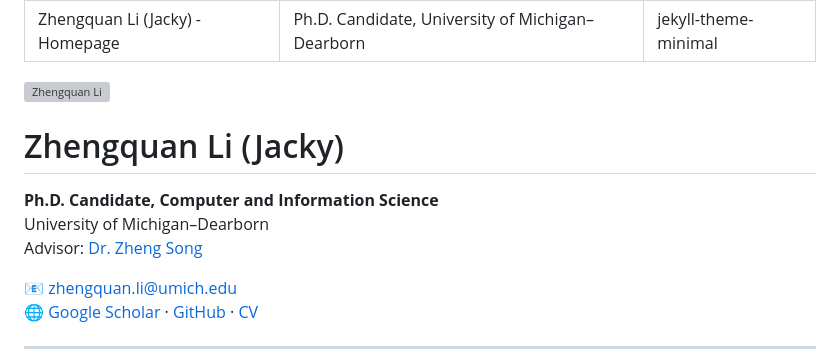
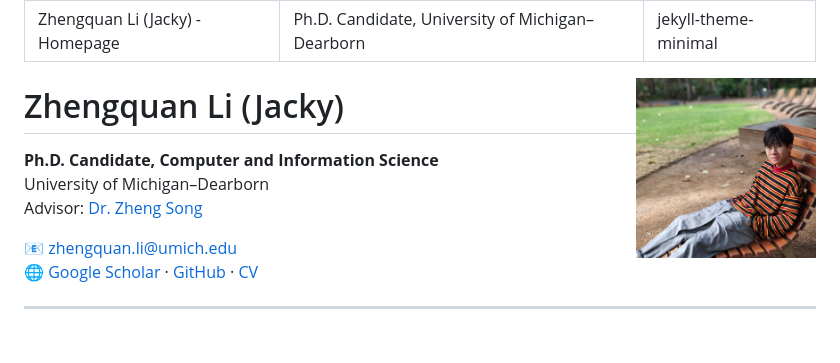
Before and after one commit to 898djh/zqli.github.io, a Markdown page: README.md, the part around the change. Drawn GitHub-style; blank space fills up the shorter version; grey boxes are pictures that could not be loaded.

```diff
--- a/README.md
+++ b/README.md
@@ -4,7 +4,7 @@ description: "Ph.D. Candidate, University of Michigan–Dearborn"
 theme: jekyll-theme-minimal
 ---
 
-<img src="photo.jpg" alt="Zhengquan Li" width="180" align="right" style="border-radius:10px; margin-left:20px; margin-bottom:10px;">
+<img src="photo.png" alt="Zhengquan Li" width="180" align="right" style="border-radius:10px; margin-left:20px; margin-bottom:10px;">
 
 # Zhengquan Li (Jacky)
 **Ph.D. Candidate, Computer and Information Science**
```
